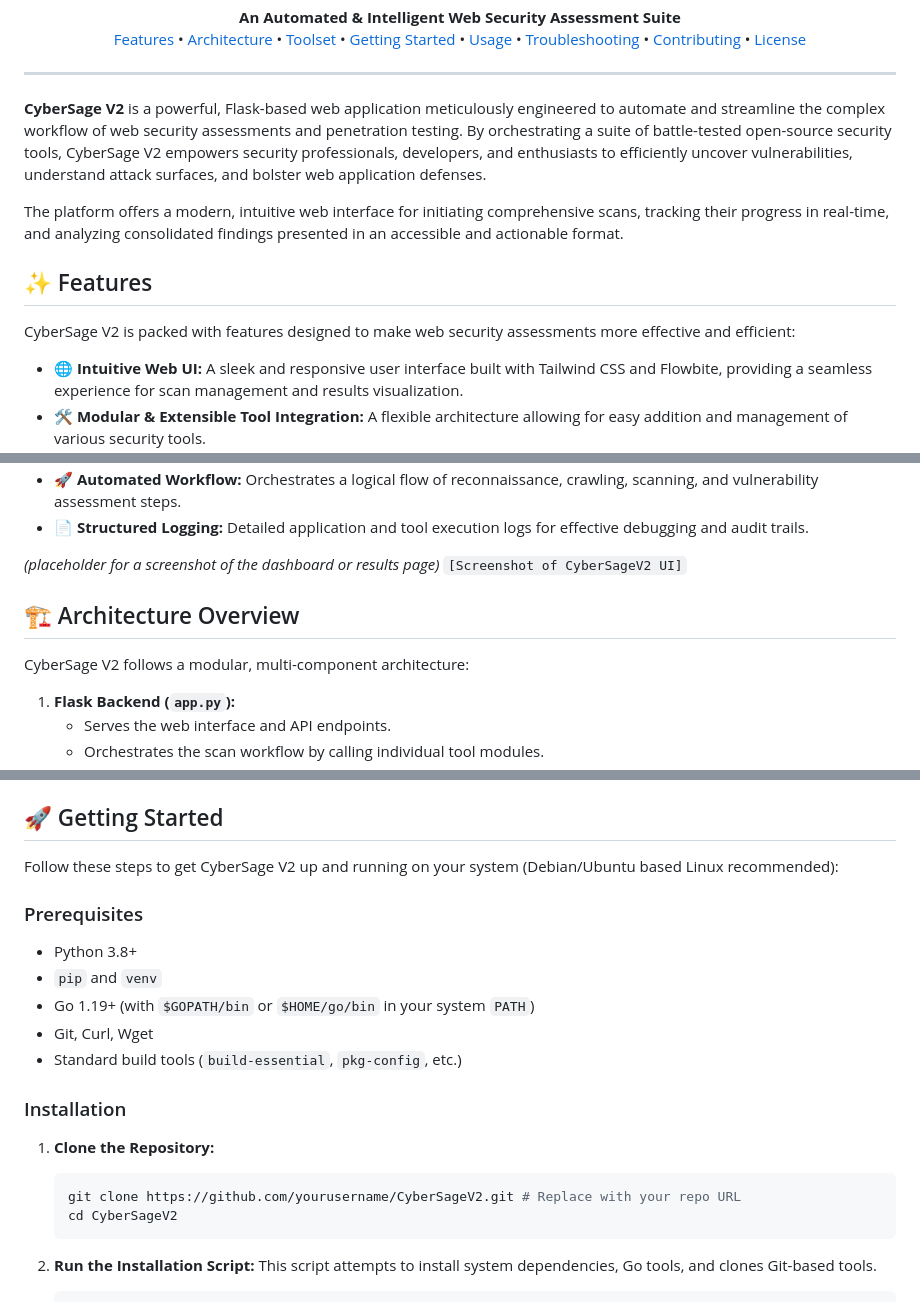
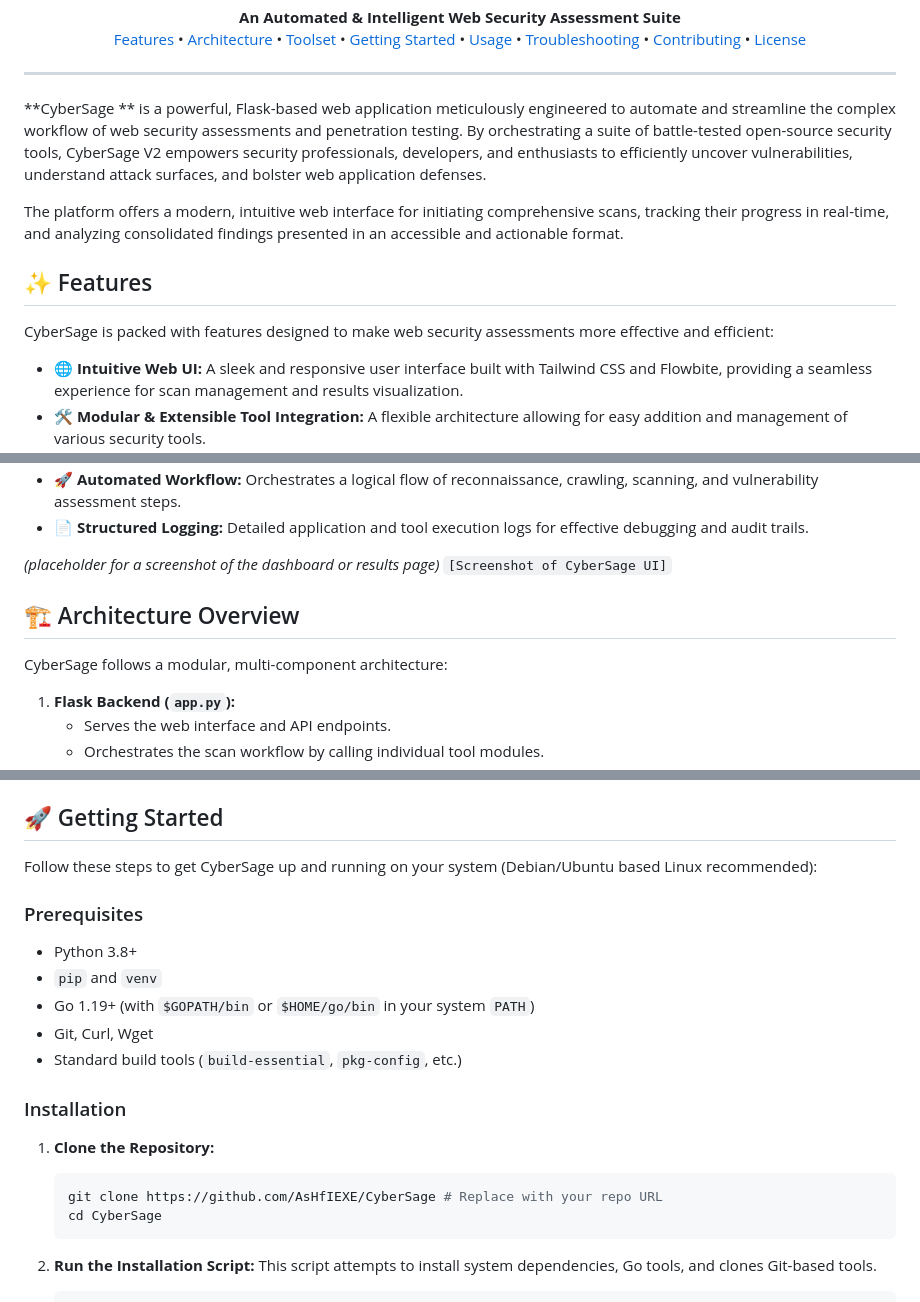
Before and after one commit to AsHfIEXE/CyberSage, a Markdown page: README.md, 3 parts joined by grey strips. GitHub-like rendering.

````diff
--- a/README.md
+++ b/README.md
@@ -27,13 +27,13 @@
 
 ---
 
-**CyberSage V2** is a powerful, Flask-based web application meticulously engineered to automate and streamline the complex workflow of web security assessments and penetration testing. By orchestrating a suite of battle-tested open-source security tools, CyberSage V2 empowers security professionals, developers, and enthusiasts to efficiently uncover vulnerabilities, understand attack surfaces, and bolster web application defenses.
+**CyberSage ** is a powerful, Flask-based web application meticulously engineered to automate and streamline the complex workflow of web security assessments and penetration testing. By orchestrating a suite of battle-tested open-source security tools, CyberSage V2 empowers security professionals, developers, and enthusiasts to efficiently uncover vulnerabilities, understand attack surfaces, and bolster web application defenses.
 
 The platform offers a modern, intuitive web interface for initiating comprehensive scans, tracking their progress in real-time, and analyzing consolidated findings presented in an accessible and actionable format.
 
 ## ✨ Features
 
-CyberSage V2 is packed with features designed to make web security assessments more effective and efficient:
+CyberSage is packed with features designed to make web security assessments more effective and efficient:
 
 *   🌐 **Intuitive Web UI:** A sleek and responsive user interface built with Tailwind CSS and Flowbite, providing a seamless experience for scan management and results visualization.
 *   🛠️ **Modular & Extensible Tool Integration:** A flexible architecture allowing for easy addition and management of various security tools.
@@ -49,11 +49,11 @@ CyberSage V2 is packed with features designed to make web security assessments m
 *   📄 **Structured Logging:** Detailed application and tool execution logs for effective debugging and audit trails.
 
 *(placeholder for a screenshot of the dashboard or results page)*
-`[Screenshot of CyberSageV2 UI]`
+`[Screenshot of CyberSage UI]`
 
 ## 🏗️ Architecture Overview
 
-CyberSage V2 follows a modular, multi-component architecture:
+CyberSage follows a modular, multi-component architecture:
 
 1.  **Flask Backend (`app.py`):**
     *   Serves the web interface and API endpoints.
@@ -96,7 +96,7 @@ CyberSage V2 integrates the following open-source tools (ensure they are install
 
 ## 🚀 Getting Started
 
-Follow these steps to get CyberSage V2 up and running on your system (Debian/Ubuntu based Linux recommended):
+Follow these steps to get CyberSage  up and running on your system (Debian/Ubuntu based Linux recommended):
 
 ### Prerequisites
 
@@ -110,8 +110,8 @@ Follow these steps to get CyberSage V2 up and running on your system (Debian/Ubu
 
 1.  **Clone the Repository:**
     ```bash
-    git clone https://github.com/yourusername/CyberSageV2.git # Replace with your repo URL
-    cd CyberSageV2
+    git clone https://github.com/AsHfIEXE/CyberSage # Replace with your repo URL
+    cd CyberSage
     ```
 
 2.  **Run the Installation Script:**
````
Also changed, not shown: other parts of README.md (+10 -10 lines).
